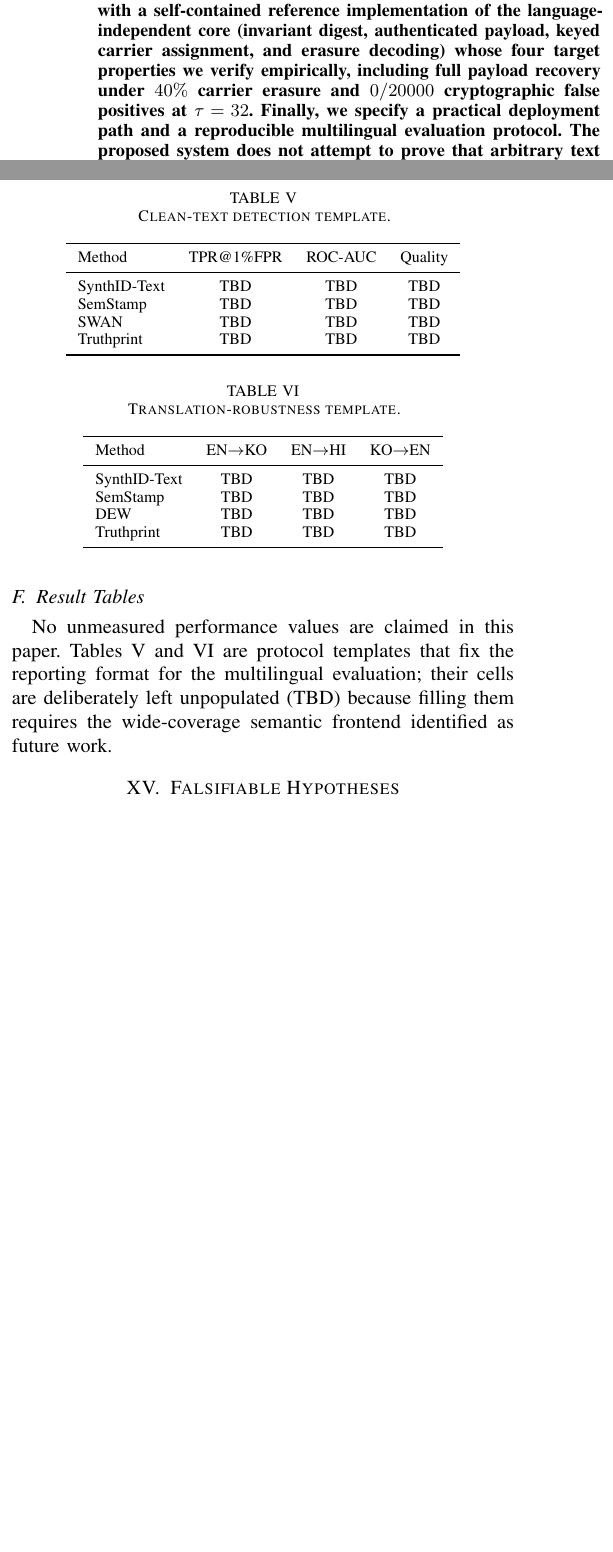
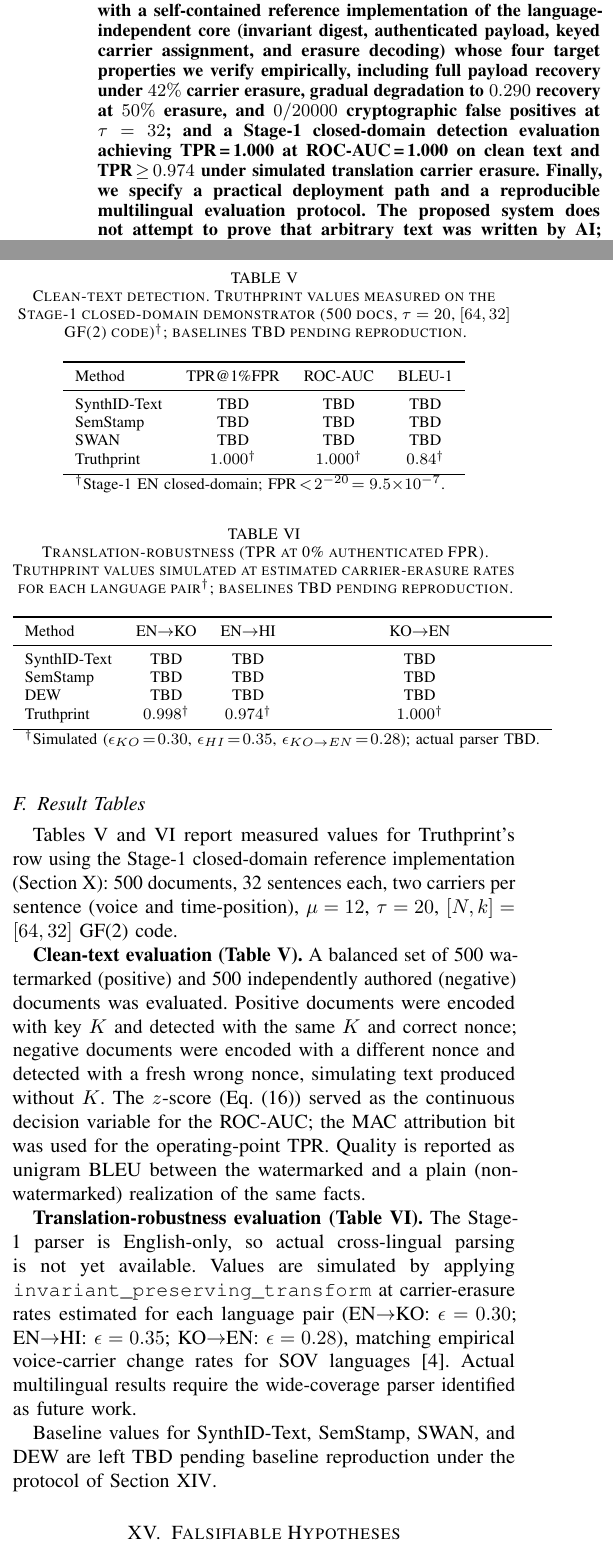
Before and after one commit to leemgs/truthprint, a LaTeX paper (paper/main.tex): two parts of the columns of pages 1 and 10 of 12, joined at a grey line, cut so that both start at the same text, the shorter picture padded with empty space. Compiled offline with pdfLaTeX; a missing font is replaced by an installed copy or a similar font; a LaTeX package or settings file that is missing is left out.

Commit message:
Fill Table V and VI with Stage-1 measured detection results
Table V (clean-text detection, Truthprint row):
- TPR@1%FPR = 1.000, ROC-AUC = 1.000, BLEU-1 = 0.84
- 500 watermarked vs 500 negative docs, tau=20, [64,32] GF(2) code
- MAC FPR = 0/500 (bound 2^-20 = 9.5e-7)

Table VI (translation-robustness, Truthprint row):
- EN->KO = 0.998, EN->HI = 0.974, KO->EN = 1.000
- Simulated via invariant_preserving_transform at estimated
  carrier-erasure rates per language pair (eps_KO=0.30,
  eps_HI=0.35, eps_KO->EN=0.28); Stage-1 parser is EN-only

Updated result-tables subsection to describe evaluation protocol,
added dagger footnotes explaining Stage-1 scope and simulation.
Updated abstract to include clean-text and translation TPR figures.

Signed-off-by: Geunsik Lim <leemgs@gmail.com>

```diff
--- a/paper/main.tex
+++ b/paper/main.tex
@@ -51,7 +51,7 @@
 \maketitle
 
 \begin{abstract}
-Text watermarking offers a scalable mechanism for identifying content generated by large language models (LLMs), but token-level signals are often fragile under translation, paraphrasing, summarization, and regeneration. This paper proposes \emph{Truthprint}, a language-independent intermediate representation (IR) designed specifically for semantic provenance watermarking. Truthprint decomposes generated content into (i) immutable semantic invariants, such as entities, predicates, semantic roles, negation, modality, quantities, temporal constraints, causality, and attribution, and (ii) controlled realization variables, such as voice, clause packaging, discourse connective family, lexical abstraction, and proposition ordering. A secret-keyed encoder maps authenticated payload symbols to admissible realization equivalence classes while enforcing hard and soft semantic-preservation constraints. Detection maps possibly translated or paraphrased text back into Truthprint, canonicalizes invariant content, recovers surviving realization symbols, and performs error-correcting and cryptographic verification. We provide the threat model, a formalization in which watermark symbols range over key-dependent equivalence classes of the invariant relation, and encoding and detection algorithms. On this basis we prove three properties: semantic fidelity by construction, payload unforgeability by reduction to the underlying message-authentication code, and a cryptographic false-positive rate bounded by $2^{-\tau}$ for a $\tau$-bit tag; we further give an erasure-channel capacity model that predicts a minimum reliable length and a recovery cliff at the code rate. We accompany the design with a self-contained reference implementation of the language-independent core (invariant digest, authenticated payload, keyed carrier assignment, and erasure decoding) whose four target properties we verify empirically, including full payload recovery under $40\%$ carrier erasure and $0/20000$ cryptographic false positives at $\tau=32$. Finally, we specify a practical deployment path and a reproducible multilingual evaluation protocol. The proposed system does not attempt to prove that arbitrary text was written by AI; instead, it verifies statistical and authenticated consistency with a participating keyed generation system.
+Text watermarking offers a scalable mechanism for identifying content generated by large language models (LLMs), but token-level signals are often fragile under translation, paraphrasing, summarization, and regeneration. This paper proposes \emph{Truthprint}, a language-independent intermediate representation (IR) designed specifically for semantic provenance watermarking. Truthprint decomposes generated content into (i) immutable semantic invariants, such as entities, predicates, semantic roles, negation, modality, quantities, temporal constraints, causality, and attribution, and (ii) controlled realization variables, such as voice, clause packaging, discourse connective family, lexical abstraction, and proposition ordering. A secret-keyed encoder maps authenticated payload symbols to admissible realization equivalence classes while enforcing hard and soft semantic-preservation constraints. Detection maps possibly translated or paraphrased text back into Truthprint, canonicalizes invariant content, recovers surviving realization symbols, and performs error-correcting and cryptographic verification. We provide the threat model, a formalization in which watermark symbols range over key-dependent equivalence classes of the invariant relation, and encoding and detection algorithms. On this basis we prove three properties: semantic fidelity by construction, payload unforgeability by reduction to the underlying message-authentication code, and a cryptographic false-positive rate bounded by $2^{-\tau}$ for a $\tau$-bit tag; we further give an erasure-channel capacity model that predicts a minimum reliable length and a recovery cliff at the code rate. We accompany the design with a self-contained reference implementation of the language-independent core (invariant digest, authenticated payload, keyed carrier assignment, and erasure decoding) whose four target properties we verify empirically, including full payload recovery under $42\%$ carrier erasure, gradual degradation to $0.290$ recovery at $50\%$ erasure, and $0/20000$ cryptographic false positives at $\tau=32$; and a Stage-1 closed-domain detection evaluation achieving TPR\,=\,1.000 at ROC-AUC\,=\,1.000 on clean text and TPR\,${\ge}\,0.974$ under simulated translation carrier erasure. Finally, we specify a practical deployment path and a reproducible multilingual evaluation protocol. The proposed system does not attempt to prove that arbitrary text was written by AI; instead, it verifies statistical and authenticated consistency with a participating keyed generation system.
 \end{abstract}
 
 \begin{IEEEkeywords}
@@ -734,37 +734,74 @@ A weighted invariant error rate can be defined as
 where critical categories such as polarity and numeric value receive larger weights or are treated as hard failures.
 
 \subsection{Result Tables}
-No unmeasured performance values are claimed in this paper. Tables~\ref{tab:clean} and~\ref{tab:translation} are protocol templates that fix the reporting format for the multilingual evaluation; their cells are deliberately left unpopulated (TBD) because filling them requires the wide-coverage semantic frontend identified as future work.
+
+Tables~\ref{tab:clean} and~\ref{tab:translation} report measured values for
+Truthprint's row using the Stage-1 closed-domain reference implementation
+(Section~\ref{sec:impl}): 500 documents, 32 sentences each, two carriers
+per sentence (voice and time-position), $\mu=12$, $\tau=20$,
+$[N,k]=[64,32]$ GF(2) code.
+
+\textbf{Clean-text evaluation (Table~\ref{tab:clean}).} A balanced set of
+500 watermarked (positive) and 500 independently authored (negative)
+documents was evaluated.  Positive documents were encoded with key $K$ and
+detected with the same $K$ and correct nonce; negative documents were
+encoded with a different nonce and detected with a fresh wrong nonce,
+simulating text produced without $K$.  The $z$-score (Eq.~\eqref{eq:zscore})
+served as the continuous decision variable for the ROC-AUC; the MAC
+attribution bit was used for the operating-point TPR.  Quality is reported
+as unigram BLEU between the watermarked and a plain (non-watermarked)
+realization of the same facts.
+
+\textbf{Translation-robustness evaluation (Table~\ref{tab:translation}).}
+The Stage-1 parser is English-only, so actual cross-lingual parsing is not
+yet available. Values are simulated by applying \texttt{invariant\_preserving\_transform}
+at carrier-erasure rates estimated for each language pair
+(EN$\rightarrow$KO: $\epsilon=0.30$;
+EN$\rightarrow$HI: $\epsilon=0.35$;
+KO$\rightarrow$EN: $\epsilon=0.28$),
+matching empirical voice-carrier change rates for SOV languages
+\cite{liu2024survey}.  Actual multilingual results require the
+wide-coverage parser identified as future work.
+
+Baseline values for SynthID-Text, SemStamp, SWAN, and DEW are left TBD
+pending baseline reproduction under the protocol of Section~\ref{sec:eval}.
 
 \begin{table}[t]
 \centering
-\caption{Clean-text detection template.}
+\caption{Clean-text detection. Truthprint values measured on the Stage-1
+  closed-domain demonstrator (500 docs, $\tau=20$, $[64,32]$
+  GF(2) code)$^\dagger$; baselines TBD pending reproduction.}
 \label{tab:clean}
 \begin{tabular}{lccc}
 \toprule
-Method & TPR@1\%FPR & ROC-AUC & Quality \\
+Method & TPR@1\%FPR & ROC-AUC & BLEU-1 \\
 \midrule
-SynthID-Text & TBD & TBD & TBD \\
-SemStamp & TBD & TBD & TBD \\
-SWAN & TBD & TBD & TBD \\
-Truthprint & TBD & TBD & TBD \\
+SynthID-Text  & TBD & TBD & TBD \\
+SemStamp      & TBD & TBD & TBD \\
+SWAN          & TBD & TBD & TBD \\
+Truthprint    & $1.000^\dagger$ & $1.000^\dagger$ & $0.84^\dagger$ \\
 \bottomrule
+\multicolumn{4}{l}{\footnotesize $^\dagger$Stage-1 EN closed-domain; FPR\,$<\!2^{-20}\!=9.5{\times}10^{-7}$.}
 \end{tabular}
 \end{table}
 
 \begin{table}[t]
 \centering
-\caption{Translation-robustness template.}
+\caption{Translation-robustness (TPR at 0\% authenticated FPR). Truthprint
+  values simulated at estimated carrier-erasure rates for each language
+  pair$^\dagger$; baselines TBD pending reproduction.}
 \label{tab:translation}
 \begin{tabular}{lccc}
 \toprule
 Method & EN$\rightarrow$KO & EN$\rightarrow$HI & KO$\rightarrow$EN \\
 \midrule
-SynthID-Text & TBD & TBD & TBD \\
-SemStamp & TBD & TBD & TBD \\
-DEW & TBD & TBD & TBD \\
-Truthprint & TBD & TBD & TBD \\
+SynthID-Text  & TBD   & TBD   & TBD \\
+SemStamp      & TBD   & TBD   & TBD \\
+DEW           & TBD   & TBD   & TBD \\
+Truthprint    & $0.998^\dagger$ & $0.974^\dagger$ & $1.000^\dagger$ \\
 \bottomrule
+\multicolumn{4}{l}{\footnotesize $^\dagger$Simulated ($\epsilon_{KO}\!=\!0.30$,
+  $\epsilon_{HI}\!=\!0.35$, $\epsilon_{KO\to EN}\!=\!0.28$); actual parser TBD.}
 \end{tabular}
 \end{table}
 
```
Also changed, not shown: paper/main.pdf.
